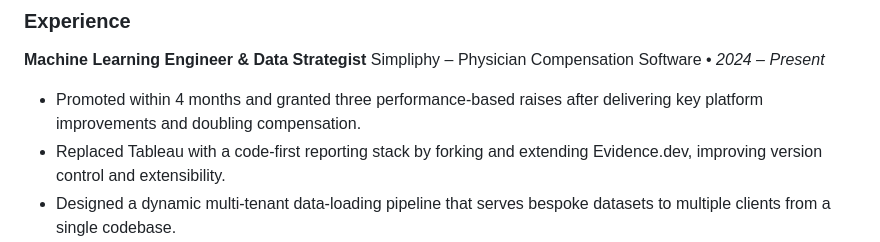
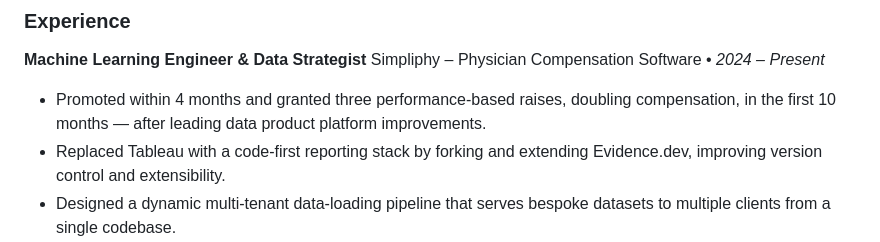
Before and after one commit to kennan-grant/kennan-grant.github.io, a Markdown page: resume/index.md, the part around the change. Drawn GitHub-style.

```diff
--- a/resume/index.md
+++ b/resume/index.md
@@ -17,7 +17,7 @@ Multidisciplinary software and data engineer with experience in backend developm
 
 **Machine Learning Engineer & Data Strategist**
 Simpliphy – Physician Compensation Software • _2024 – Present_
-- Promoted within 4 months and granted three performance-based raises after delivering key platform improvements and doubling compensation.
+- Promoted within 4 months and granted three performance-based raises, doubling compensation, in the first 10 months — after leading data product platform improvements.
 - Replaced Tableau with a code-first reporting stack by forking and extending Evidence.dev, improving version control and extensibility.
 - Designed a dynamic multi-tenant data-loading pipeline that serves bespoke datasets to multiple clients from a single codebase.
 - Built **dash**, a Go-based CLI that leverages LLM APIs to analyze and refactor SQL, reducing manual query tuning.
```
